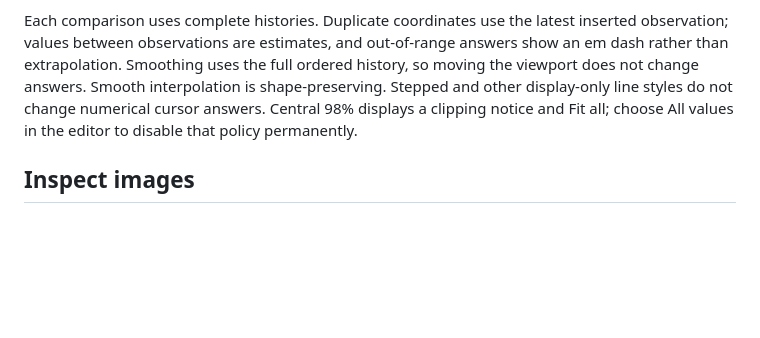
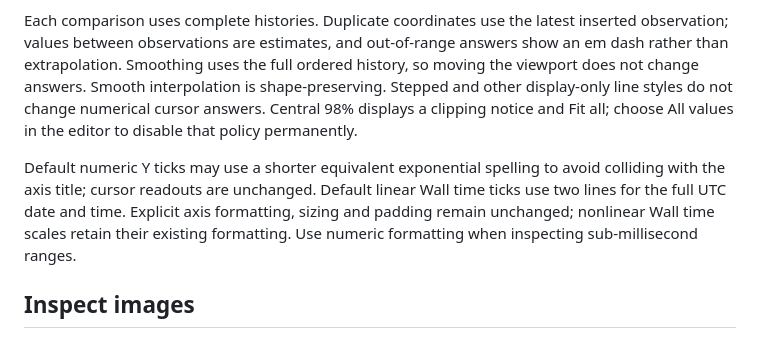
Before and after one commit to Blair-Johnson/nset, a Markdown page: web/README.md, the part around the change. GitHub-like rendering; blank space fills up the shorter version.

Commit message:
Document axis-label alternatives and nonlinear time compatibility limits

```diff
--- a/web/README.md
+++ b/web/README.md
@@ -48,6 +48,8 @@ Drag an existing cursor line to move it, or expand Edit positions to enter exact
 
 Each comparison uses complete histories. Duplicate coordinates use the latest inserted observation; values between observations are estimates, and out-of-range answers show an em dash rather than extrapolation. Smoothing uses the full ordered history, so moving the viewport does not change answers. Smooth interpolation is shape-preserving. Stepped and other display-only line styles do not change numerical cursor answers. Central 98% displays a clipping notice and Fit all; choose All values in the editor to disable that policy permanently.
 
+Default numeric Y ticks may use a shorter equivalent exponential spelling to avoid colliding with the axis title; cursor readouts are unchanged. Default linear Wall time ticks use two lines for the full UTC date and time. Explicit axis formatting, sizing and padding remain unchanged; nonlinear Wall time scales retain their existing formatting. Use numeric formatting when inspecting sub-millisecond ranges.
+
 ## Inspect images
 
 Each image panel displays one run/key source at a time; choose a source when the panel has several. Different panels are independent. Drag to pan, use **+/−** or **Alt + wheel** to zoom, and use the timeline, previous/next buttons or playback to move between frames. The caption identifies the actual logged step. Frame changes preserve the camera, so you can inspect the same region across a sequence. The current decoded image and its caption remain until the replacement is ready, rather than flashing a Loading frame.
```
Also changed, not shown: docs/axis-label-layout.md (added, +11 -0 lines), docs/verification.md (+6 -0 lines).
